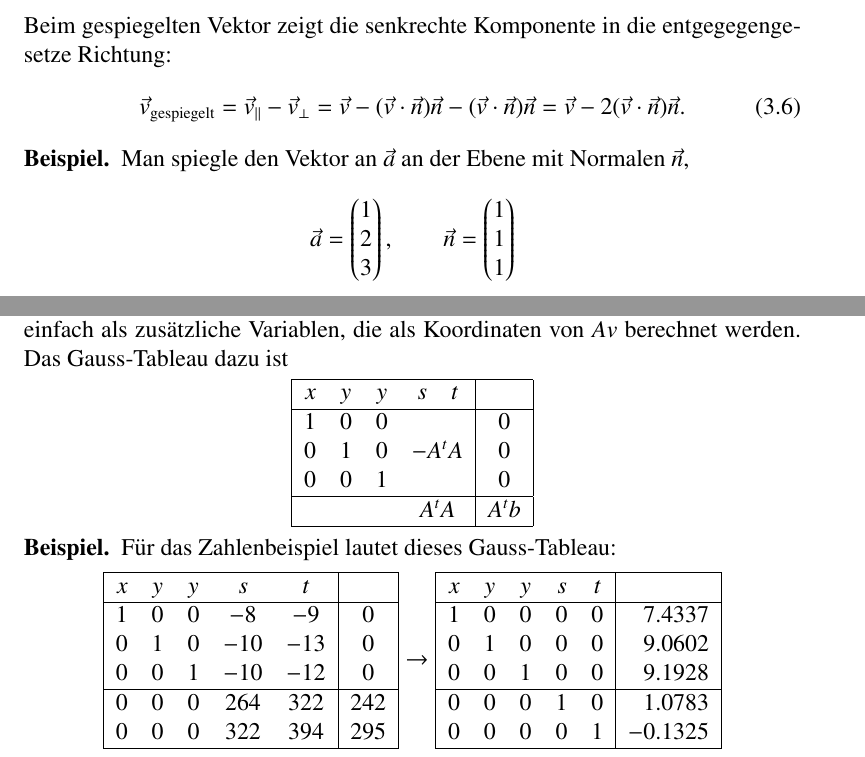
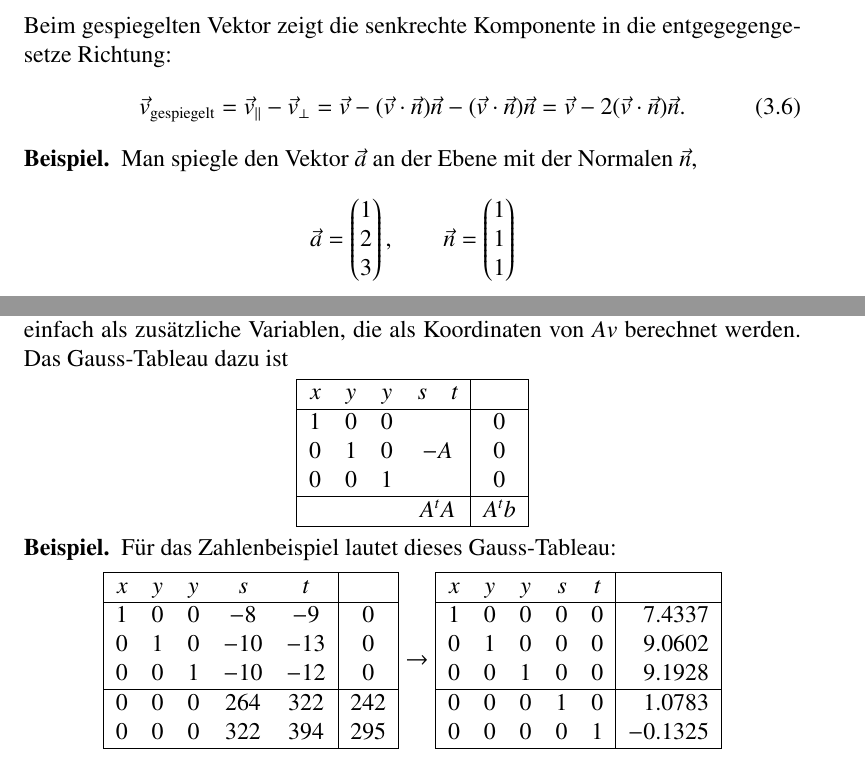
Before and after one commit to AndreasFMueller/LinAlg, a LaTeX thesis (skript/skript.tex, which reads skript/vektorgeometrie.tex): two parts of pages 109 and 115 of 207, joined at a grey line, cut so that both start at the same text. Compiled offline with pdfLaTeX.

Commit message:
fix some typos

```diff
--- a/skript/vektorgeometrie.tex
+++ b/skript/vektorgeometrie.tex
@@ -1535,7 +1535,7 @@ entgegegengesetze Richtung:
 \end{equation}
 
 \begin{beispiel}
-Man spiegle den Vektor an $\vec a$ an der Ebene mit Normalen $\vec n$,
+Man spiegle den Vektor $\vec a$ an der Ebene mit der Normalen $\vec n$,
 \[
 \vec a=\begin{pmatrix}1\\2\\3\end{pmatrix},
 \qquad
@@ -1947,7 +1947,7 @@ von $Av$ berechnet werden. Das Gauss-Tableau dazu ist
 x&y&y&s\quad t&\\
 \hline
 1&0&0&        &0\\
-0&1&0&-A^tA   &0\\
+0&1&0&-A   &0\\
 0&0&1&        &0\\
 \hline
  & & &A^tA    &A^tb\\
```
